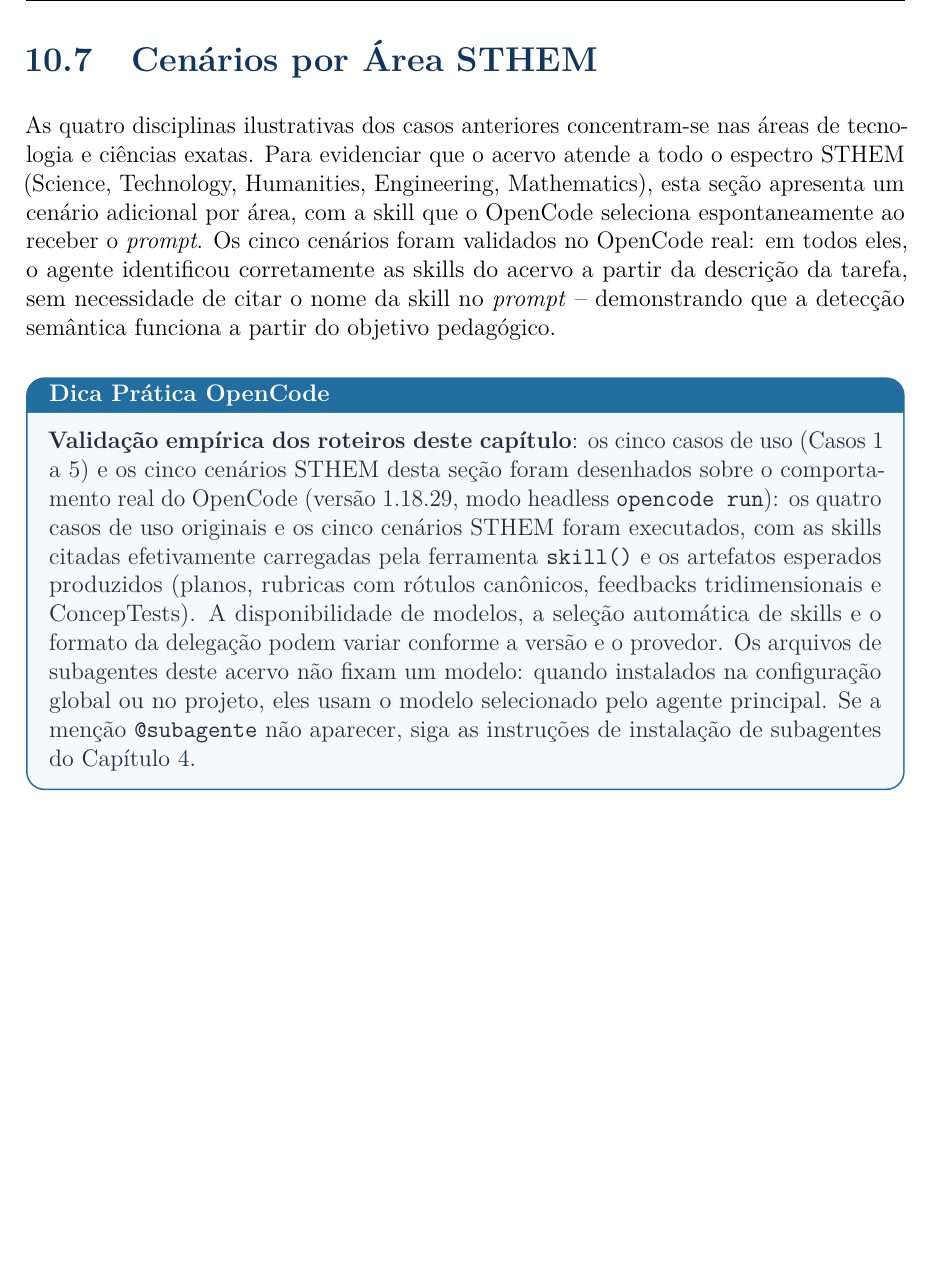
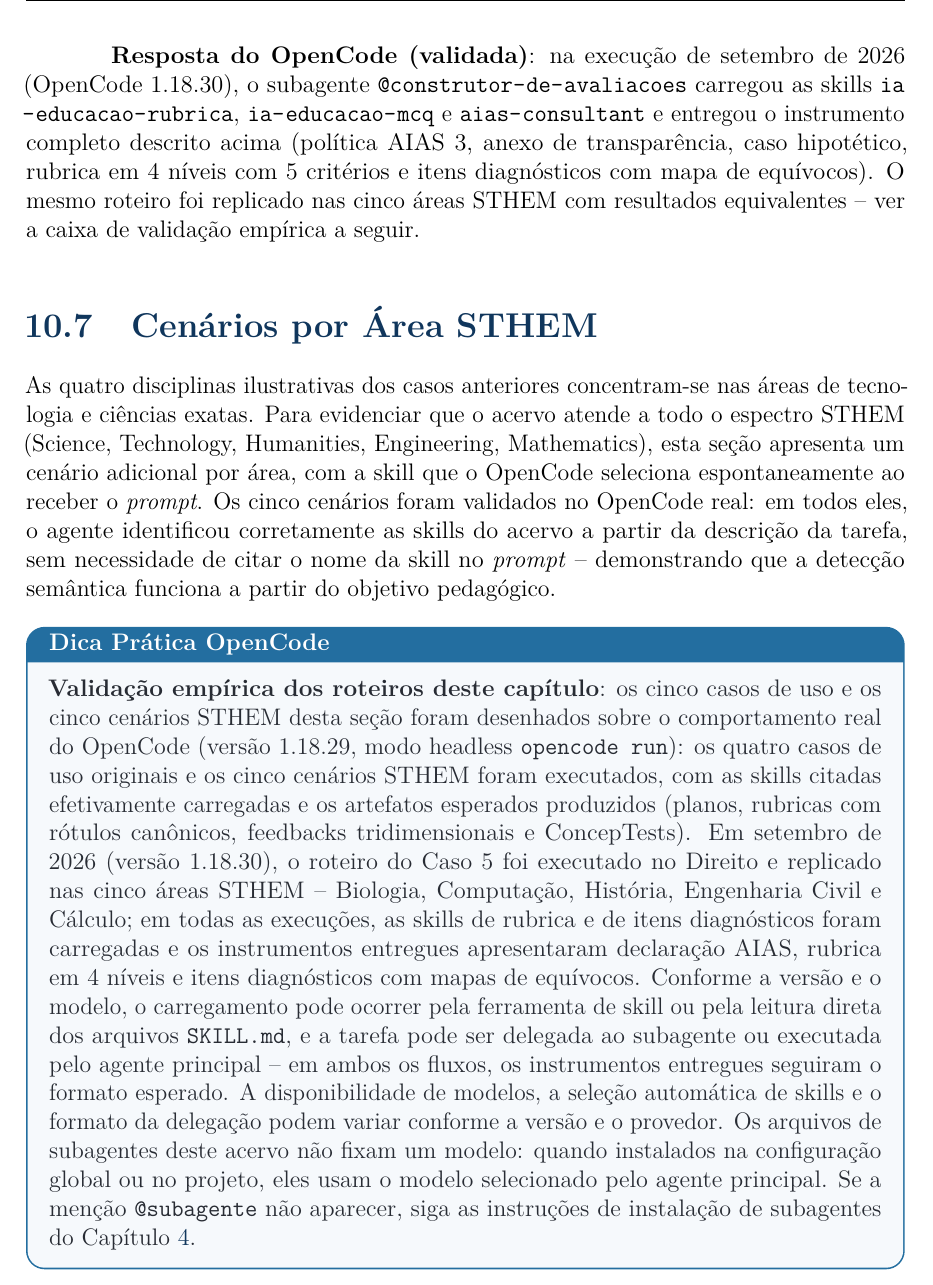
Before and after one commit to walternagai/skills-ia-educacao, a LaTeX book (manual/main.tex, which reads manual/cap10-casos-de-uso.tex): part of page 70 of 76, cut at the place of the change, the shorter picture padded with empty space. Compiled offline with pdfLaTeX.

Commit message:
docs: valida Caso 5 nas cinco áreas STHEM (v0.10.13)

```diff
--- a/manual/cap10-casos-de-uso.tex
+++ b/manual/cap10-casos-de-uso.tex
@@ -201,12 +201,14 @@
 \textbf{Este roteiro serve de molde para outras {\'a}reas n{\~a}o-exatas}: mantenha a estrutura (caso aut{\^e}ntico + rubrica + itens diagn{\'o}sticos + declara{\c c}{\~a}o AIAS) e troque o conte{\'u}do -- \emph{Enfermagem}: estudo de caso cl{\'i}nico de admiss{\~a}o em pronto-socorro; \emph{Psicologia}: an{\'a}lise de vinheta cl{\'i}nica; \emph{Administra{\c c}{\~a}o}: estudo de caso de gest{\~a}o com decis{\~a}o estrat{\'e}gica.
 \end{adaptacaoarea}
 
+\textbf{Resposta do OpenCode (validada)}: na execu{\c c}{\~a}o de setembro de 2026 (OpenCode 1.18.30), o subagente \path{@construtor-de-avaliacoes} carregou as skills \path{ia-educacao-rubrica}, \path{ia-educacao-mcq} e \path{aias-consultant} e entregou o instrumento completo descrito acima (pol{\'i}tica AIAS~3, anexo de transpar{\^e}ncia, caso hipot{\'e}tico, rubrica em 4 n{\'i}veis com 5 crit{\'e}rios e itens diagn{\'o}sticos com mapa de equ{\'i}vocos). O mesmo roteiro foi replicado nas cinco {\'a}reas STHEM com resultados equivalentes -- ver a caixa de valida{\c c}{\~a}o emp{\'i}rica a seguir.
+
 \section{Cen{\'a}rios por {\'A}rea STHEM}
 
 As quatro disciplinas ilustrativas dos casos anteriores concentram-se nas {\'a}reas de tecnologia e ci{\^e}ncias exatas. Para evidenciar que o acervo atende a todo o espectro STHEM (Science, Technology, Humanities, Engineering, Mathematics), esta se{\c c}{\~a}o apresenta um cen{\'a}rio adicional por {\'a}rea, com a skill que o OpenCode seleciona espontaneamente ao receber o \emph{prompt}. Os cinco cen{\'a}rios foram validados no OpenCode real: em todos eles, o agente identificou corretamente as skills do acervo a partir da descri{\c c}{\~a}o da tarefa, sem necessidade de citar o nome da skill no \emph{prompt} -- demonstrando que a detec{\c c}{\~a}o sem{\^a}ntica funciona a partir do objetivo pedag{\'o}gico.
 
 \begin{dicaopencode}
-\textbf{Valida{\c c}{\~a}o emp{\'i}rica dos roteiros deste cap{\'i}tulo}: os cinco casos de uso (Casos~1 a~5) e os cinco cen{\'a}rios STHEM desta se{\c c}{\~a}o foram desenhados sobre o comportamento real do OpenCode (vers{\~a}o 1.18.29, modo headless \texttt{opencode run}): os quatro casos de uso originais e os cinco cen{\'a}rios STHEM foram executados, com as skills citadas efetivamente carregadas pela ferramenta \texttt{skill()} e os artefatos esperados produzidos (planos, rubricas com r{\'o}tulos can{\^o}nicos, feedbacks tridimensionais e ConcepTests). A disponibilidade de modelos, a sele{\c c}{\~a}o autom{\'a}tica de skills e o formato da delega{\c c}{\~a}o podem variar conforme a vers{\~a}o e o provedor. Os arquivos de subagentes deste acervo n{\~a}o fixam um modelo: quando instalados na configura{\c c}{\~a}o global ou no projeto, eles usam o modelo selecionado pelo agente principal. Se a men{\c c}{\~a}o \texttt{@subagente} n{\~a}o aparecer, siga as instru{\c c}{\~o}es de instala{\c c}{\~a}o de subagentes do Cap{\'i}tulo~\ref{cap:instalacao}.
+\textbf{Valida{\c c}{\~a}o emp{\'i}rica dos roteiros deste cap{\'i}tulo}: os cinco casos de uso e os cinco cen{\'a}rios STHEM desta se{\c c}{\~a}o foram desenhados sobre o comportamento real do OpenCode (vers{\~a}o 1.18.29, modo headless \texttt{opencode run}): os quatro casos de uso originais e os cinco cen{\'a}rios STHEM foram executados, com as skills citadas efetivamente carregadas e os artefatos esperados produzidos (planos, rubricas com r{\'o}tulos can{\^o}nicos, feedbacks tridimensionais e ConcepTests). Em setembro de 2026 (vers{\~a}o 1.18.30), o roteiro do Caso~5 foi executado no Direito e replicado nas cinco {\'a}reas STHEM -- Biologia, Computa{\c c}{\~a}o, Hist{\'o}ria, Engenharia Civil e C{\'a}lculo; em todas as execu{\c c}{\~o}es, as skills de rubrica e de itens diagn{\'o}sticos foram carregadas e os instrumentos entregues apresentaram declara{\c c}{\~a}o AIAS, rubrica em 4 n{\'i}veis e itens diagn{\'o}sticos com mapas de equ{\'i}vocos. Conforme a vers{\~a}o e o modelo, o carregamento pode ocorrer pela ferramenta de skill ou pela leitura direta dos arquivos \texttt{SKILL.md}, e a tarefa pode ser delegada ao subagente ou executada pelo agente principal -- em ambos os fluxos, os instrumentos entregues seguiram o formato esperado. A disponibilidade de modelos, a sele{\c c}{\~a}o autom{\'a}tica de skills e o formato da delega{\c c}{\~a}o podem variar conforme a vers{\~a}o e o provedor. Os arquivos de subagentes deste acervo n{\~a}o fixam um modelo: quando instalados na configura{\c c}{\~a}o global ou no projeto, eles usam o modelo selecionado pelo agente principal. Se a men{\c c}{\~a}o \texttt{@subagente} n{\~a}o aparecer, siga as instru{\c c}{\~o}es de instala{\c c}{\~a}o de subagentes do Cap{\'i}tulo~\ref{cap:instalacao}.
 \end{dicaopencode}
 
 Os perfis por {\'a}rea seguem a tabela de adapta{\c c}{\~o}es embutida nos subagentes do reposit{\'o}rio, que orientam n{\'i}veis AIAS t{\'i}picos e formatos preferenciais de avalia{\c c}{\~a}o para cada {\'a}rea (Tabela~\ref{tab:sthem-cenarios}).
```
Also changed, not shown: CHANGELOG.md, README.md, manual/main.pdf.
